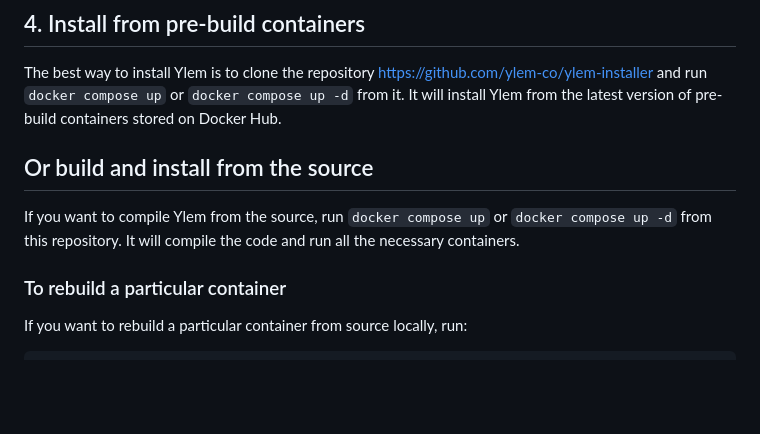
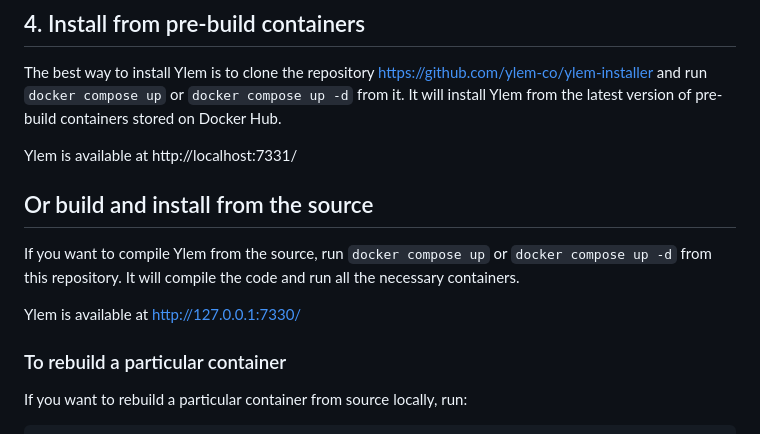
Before and after one commit to ylem-co/ylem, a Markdown page: README.md, the part around the change. Drawn GitHub-style; blank space fills up the shorter version.

```diff
--- a/README.md
+++ b/README.md
@@ -55,9 +55,13 @@ More information is in [our documentation](https://docs.ylem.co/open-source-edit
 
 The best way to install Ylem is to clone the repository https://github.com/ylem-co/ylem-installer and run `docker compose up` or `docker compose up -d` from it. It will install Ylem from the latest version of pre-build containers stored on Docker Hub.
 
+Ylem is available at http://localhost:7331/
+
 ## Or build and install from the source
 
 If you want to compile Ylem from the source, run `docker compose up` or `docker compose up -d` from this repository. It will compile the code and run all the necessary containers.
+
+Ylem is available at http://127.0.0.1:7330/
 
 ### To rebuild a particular container
 
```
